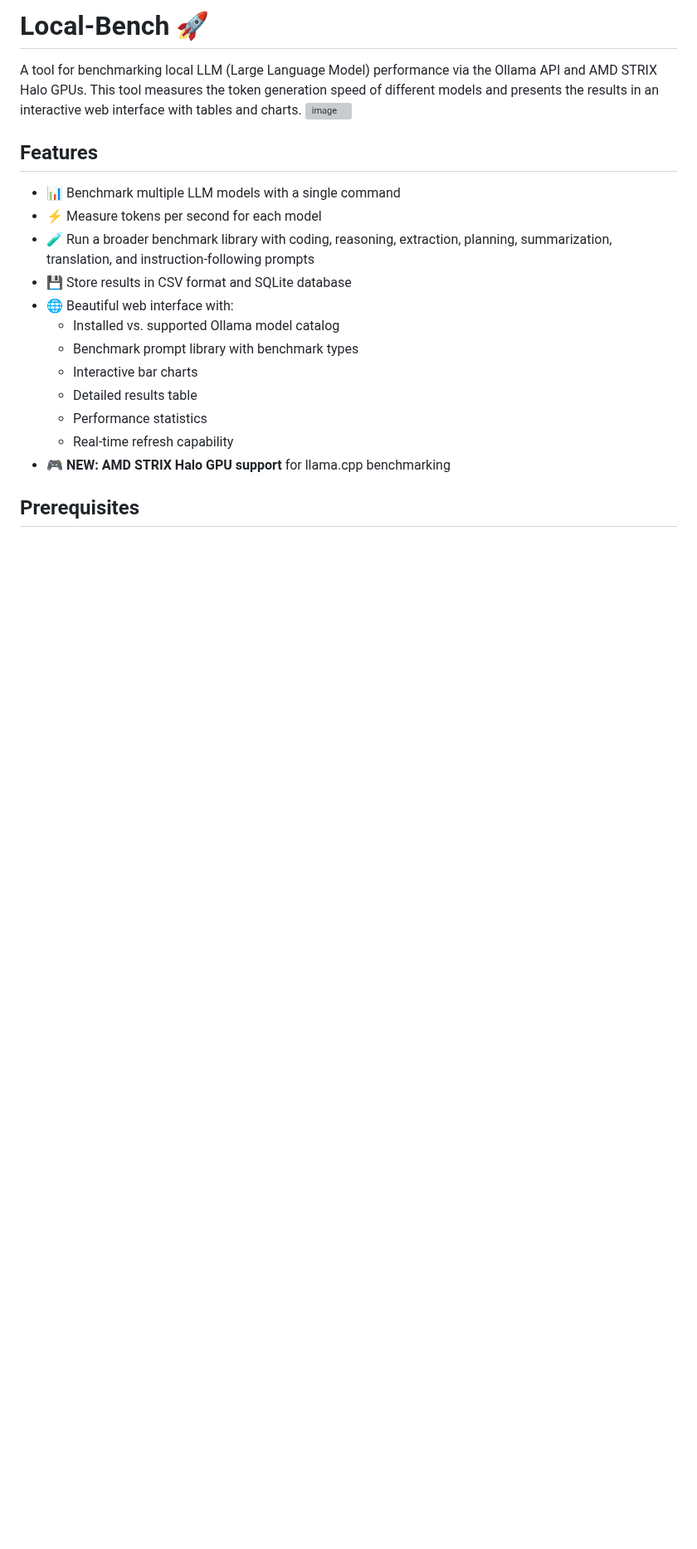
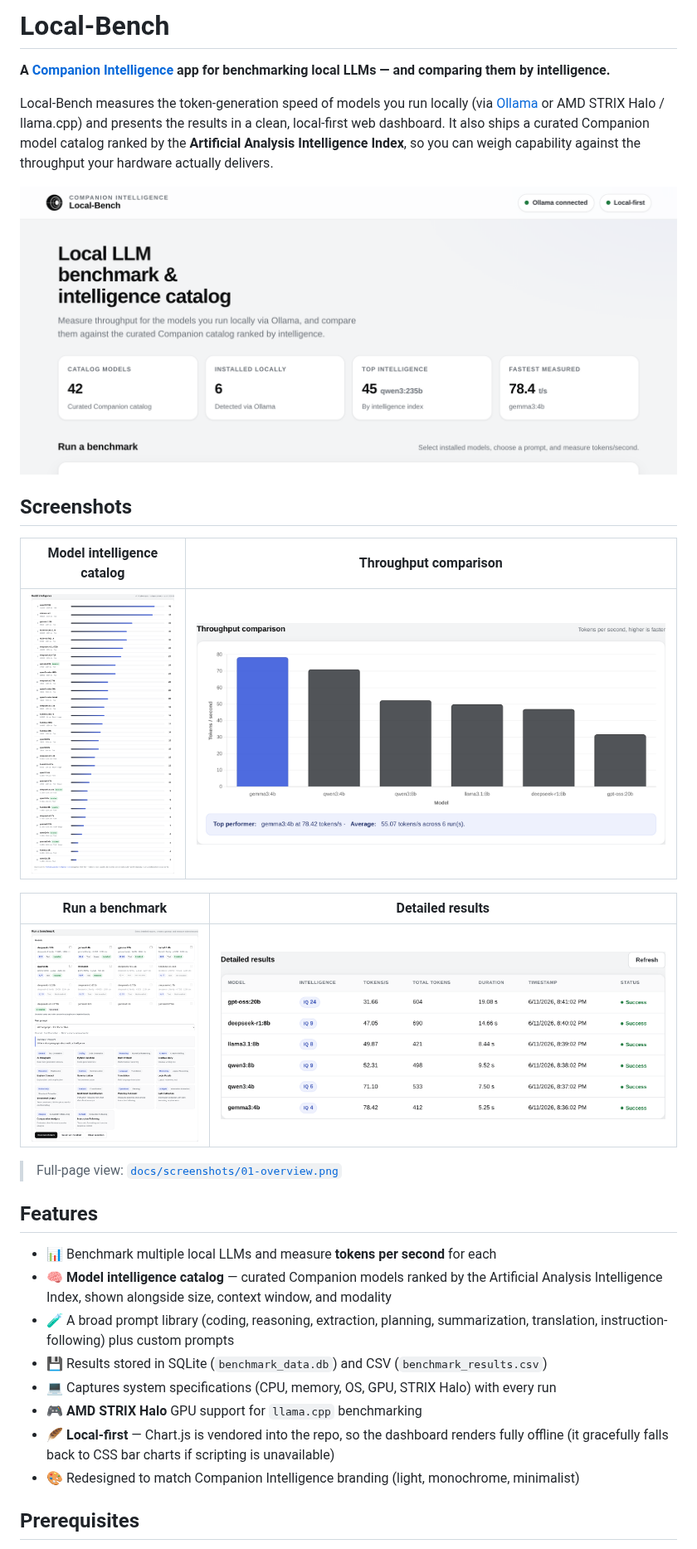
Before and after one commit to companionintelligence/Local-Bench, a Markdown page: README.md, the part around one of its changes. Shown at 83% size. Drawn GitHub-style; pictures changed too: docs/screenshots/00-hero.png (added), docs/screenshots/02-model-intelligence.png (added), docs/screenshots/03-run-benchmark.png (added); blank space fills up the shorter version; grey boxes are pictures that could not be loaded.

```diff
--- a/README.md
+++ b/README.md
@@ -1,23 +1,33 @@
-# Local-Bench 🚀
+# Local-Bench
 
-A tool for benchmarking local LLM (Large Language Model) performance via the Ollama API and AMD STRIX Halo GPUs. This tool measures the token generation speed of different models and presents the results in an interactive web interface with tables and charts.
-<img width="1280" height="1432" alt="image" src="https://github.com/user-attachments/assets/ce2bfe4f-4fd5-437f-8283-0ac2507f6cf1" />
+**A [Companion Intelligence](https://ci.computer/) app for benchmarking local LLMs — and comparing them by intelligence.**
 
+Local-Bench measures the token-generation speed of models you run locally (via [Ollama](https://ollama.ai/) or AMD STRIX Halo / llama.cpp) and presents the results in a clean, local-first web dashboard. It also ships a curated Companion model catalog ranked by the **Artificial Analysis Intelligence Index**, so you can weigh capability against the throughput your hardware actually delivers.
+
+![Local-Bench dashboard](docs/screenshots/00-hero.png)
+
+## Screenshots
+
+| Model intelligence catalog | Throughput comparison |
+| --- | --- |
+| ![Model intelligence](docs/screenshots/02-model-intelligence.png) | ![Throughput](docs/screenshots/04-throughput.png) |
+
+| Run a benchmark | Detailed results |
+| --- | --- |
+| ![Run a benchmark](docs/screenshots/03-run-benchmark.png) | ![Detailed results](docs/screenshots/05-results.png) |
+
+> Full-page view: [`docs/screenshots/01-overview.png`](docs/screenshots/01-overview.png)
 
 ## Features
 
-- 📊 Benchmark multiple LLM models with a single command
-- ⚡ Measure tokens per second for each model
-- 🧪 Run a broader benchmark library with coding, reasoning, extraction, planning, summarization, translation, and instruction-following prompts
-- 💾 Store results in CSV format and SQLite database
-- 🌐 Beautiful web interface with:
-  - Installed vs. supported Ollama model catalog
-  - Benchmark prompt library with benchmark types
-  - Interactive bar charts
-  - Detailed results table
-  - Performance statistics
-  - Real-time refresh capability
-- 🎮 **NEW: AMD STRIX Halo GPU support** for llama.cpp benchmarking
+- 📊 Benchmark multiple local LLMs and measure **tokens per second** for each
+- 🧠 **Model intelligence catalog** — curated Companion models ranked by the Artificial Analysis Intelligence Index, shown alongside size, context window, and modality
+- 🧪 A broad prompt library (coding, reasoning, extraction, planning, summarization, translation, instruction-following) plus custom prompts
+- 💾 Results stored in SQLite (`benchmark_data.db`) and CSV (`benchmark_results.csv`)
+- 💻 Captures system specifications (CPU, memory, OS, GPU, STRIX Halo) with every run
+- 🎮 **AMD STRIX Halo** GPU support for `llama.cpp` benchmarking
+- 🪶 **Local-first** — Chart.js is vendored into the repo, so the dashboard renders fully offline (it gracefully falls back to CSS bar charts if scripting is unavailable)
+- 🎨 Redesigned to match Companion Intelligence branding (light, monochrome, minimalist)
 
 ## Prerequisites
 
```
Also changed, not shown: other parts of README.md (+139 -173 lines), EXAMPLE.md (+46 -54 lines), LLM_TESTS.md (+54 -44 lines), 9 other files.
